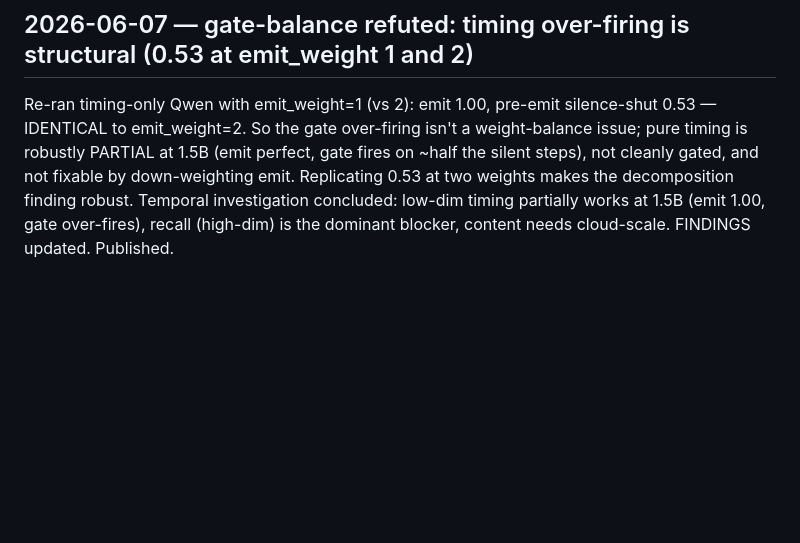
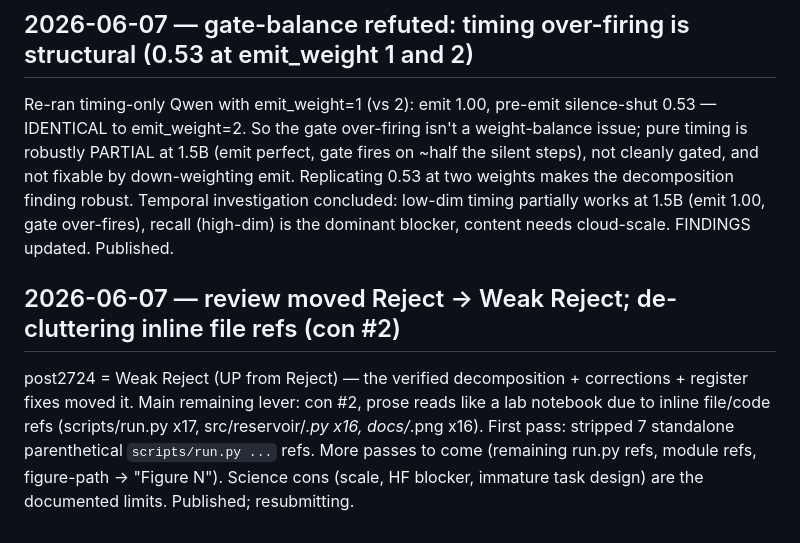
Before and after one commit to EmmaLeonhart/reservoiragent, a Markdown page: devlog.md, the part around the change. Drawn GitHub-style; blank space fills up the shorter version.

```diff
--- a/devlog.md
+++ b/devlog.md
@@ -1800,3 +1800,12 @@ and not fixable by down-weighting emit. Replicating 0.53 at two weights makes th
 finding robust. Temporal investigation concluded: low-dim timing partially works at 1.5B (emit
 1.00, gate over-fires), recall (high-dim) is the dominant blocker, content needs cloud-scale.
 FINDINGS updated. Published.
+
+## 2026-06-07 — review moved Reject -> Weak Reject; de-cluttering inline file refs (con #2)
+
+post2724 = Weak Reject (UP from Reject) — the verified decomposition + corrections + register
+fixes moved it. Main remaining lever: con #2, prose reads like a lab notebook due to inline
+file/code refs (scripts/run.py x17, src/reservoir/*.py x16, docs/*.png x16). First pass: stripped
+7 standalone parenthetical `scripts/run.py ...` refs. More passes to come (remaining run.py refs,
+module refs, figure-path -> "Figure N"). Science cons (scale, HF blocker, immature task design)
+are the documented limits. Published; resubmitting.
```
Also changed, not shown: FINDINGS.md (+7 -11 lines).
